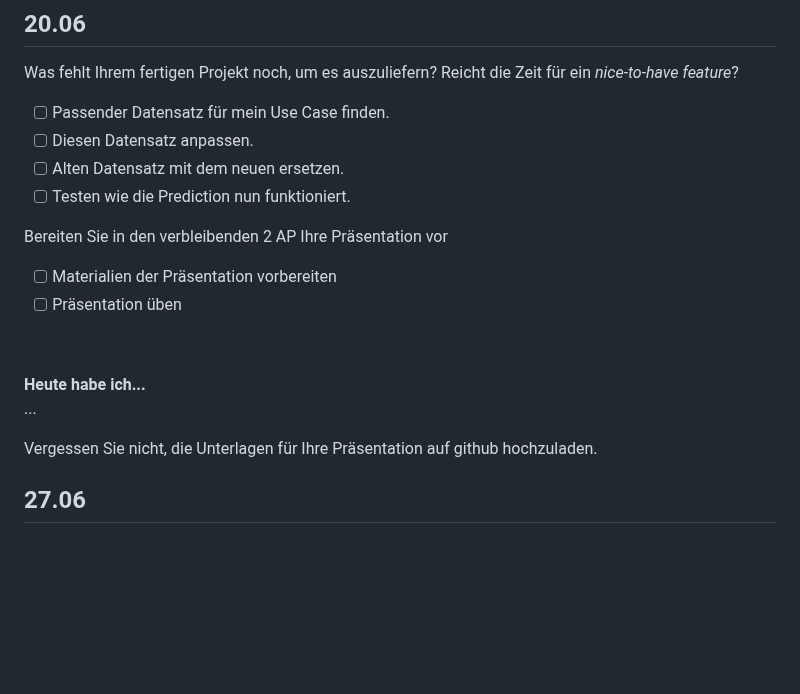
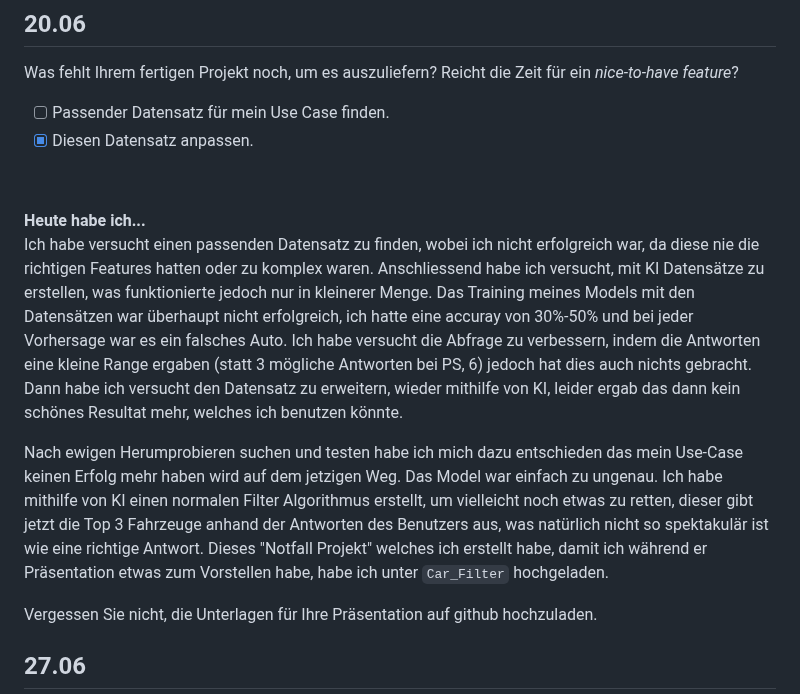
Before and after one commit to Fynn8962/Lern-Periode-10, a Markdown page: README.md, the part around the change. Rendered like a GitHub page; blank space fills up the shorter version.

```diff
--- a/README.md
+++ b/README.md
@@ -154,19 +154,15 @@ Ich habe das Projekt aus der Coding Sicht fertig gemacht. Habe mittels Flake8 no
 Was fehlt Ihrem fertigen Projekt noch, um es auszuliefern? Reicht die Zeit für ein *nice-to-have feature*?
 
 - [ ] Passender Datensatz für mein Use Case finden.
-- [ ] Diesen Datensatz anpassen.
-- [ ] Alten Datensatz mit dem neuen ersetzen.
-- [ ] Testen wie die Prediction nun funktioniert.
-
-Bereiten Sie in den verbleibenden 2 AP Ihre Präsentation vor
-
-- [ ] Materialien der Präsentation vorbereiten
-- [ ] Präsentation üben
+- [x] Diesen Datensatz anpassen.
 
 &nbsp;
 
 **Heute habe ich...**
-...
+Ich habe versucht einen passenden Datensatz zu finden, wobei ich nicht erfolgreich war, da diese nie die richtigen Features hatten oder zu komplex waren. Anschliessend habe ich versucht, mit KI Datensätze zu erstellen, was funktionierte jedoch nur in kleinerer Menge. Das Training meines Models mit den Datensätzen war überhaupt nicht erfolgreich, ich hatte eine accuray von 30%-50% und bei jeder Vorhersage war es ein falsches Auto.
+Ich habe versucht die Abfrage zu verbessern, indem die Antworten eine kleine Range ergaben (statt 3 mögliche Antworten bei PS, 6) jedoch hat dies auch nichts gebracht. Dann habe ich versucht den Datensatz zu erweitern, wieder mithilfe von KI, leider ergab das dann kein schönes Resultat mehr, welches ich benutzen könnte.
+
+Nach ewigen Herumprobieren suchen und testen habe ich mich dazu entschieden das mein Use-Case keinen Erfolg mehr haben wird auf dem jetzigen Weg. Das Model war einfach zu ungenau. Ich habe mithilfe von KI einen normalen Filter Algorithmus erstellt, um vielleicht noch etwas zu retten, dieser gibt jetzt die Top 3 Fahrzeuge anhand der Antworten des Benutzers aus, was natürlich nicht so spektakulär ist wie eine richtige Antwort. Dieses "Notfall Projekt" welches ich erstellt habe, damit ich während er Präsentation etwas zum Vorstellen habe, habe ich unter `Car_Filter` hochgeladen.
 
 
  Vergessen Sie nicht, die Unterlagen für Ihre Präsentation auf github hochzuladen.
```
